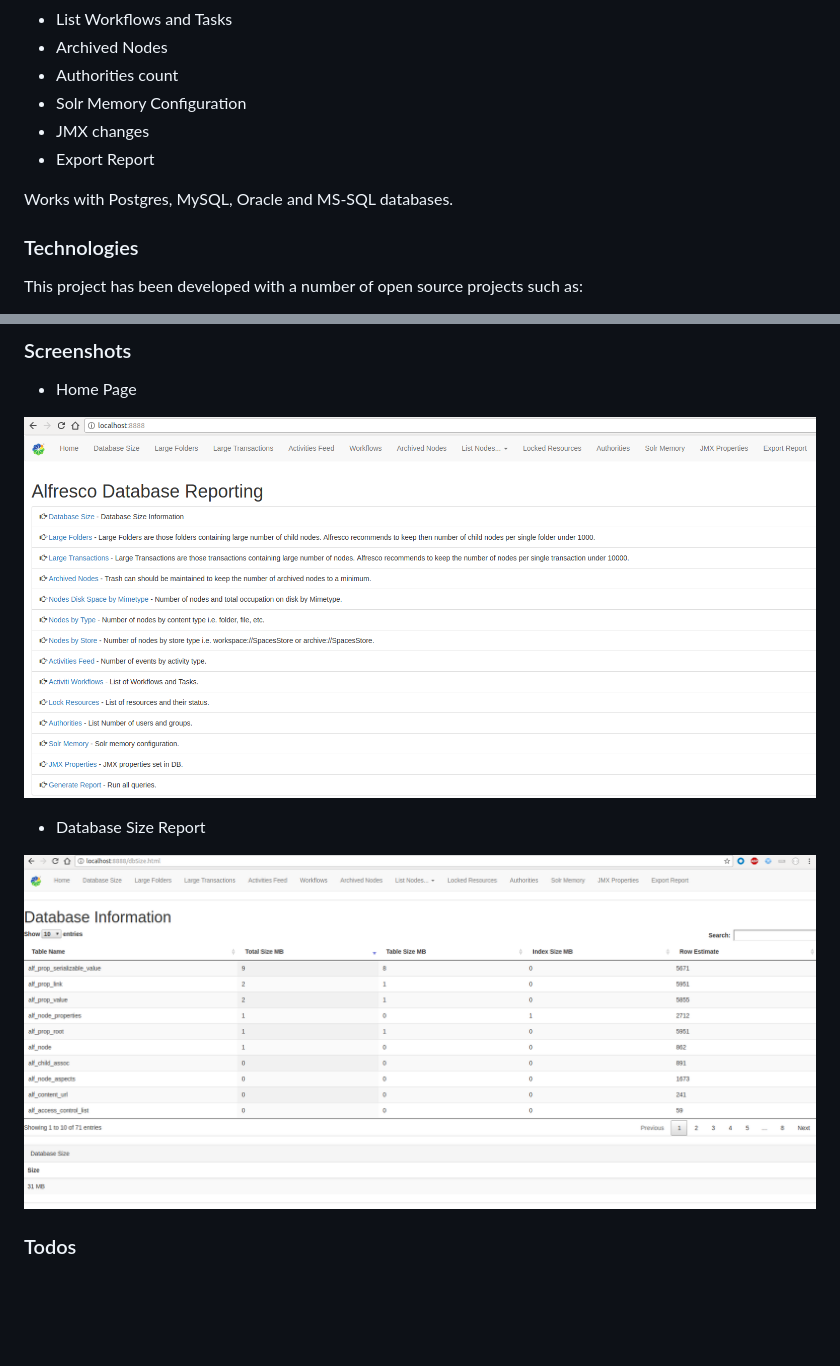
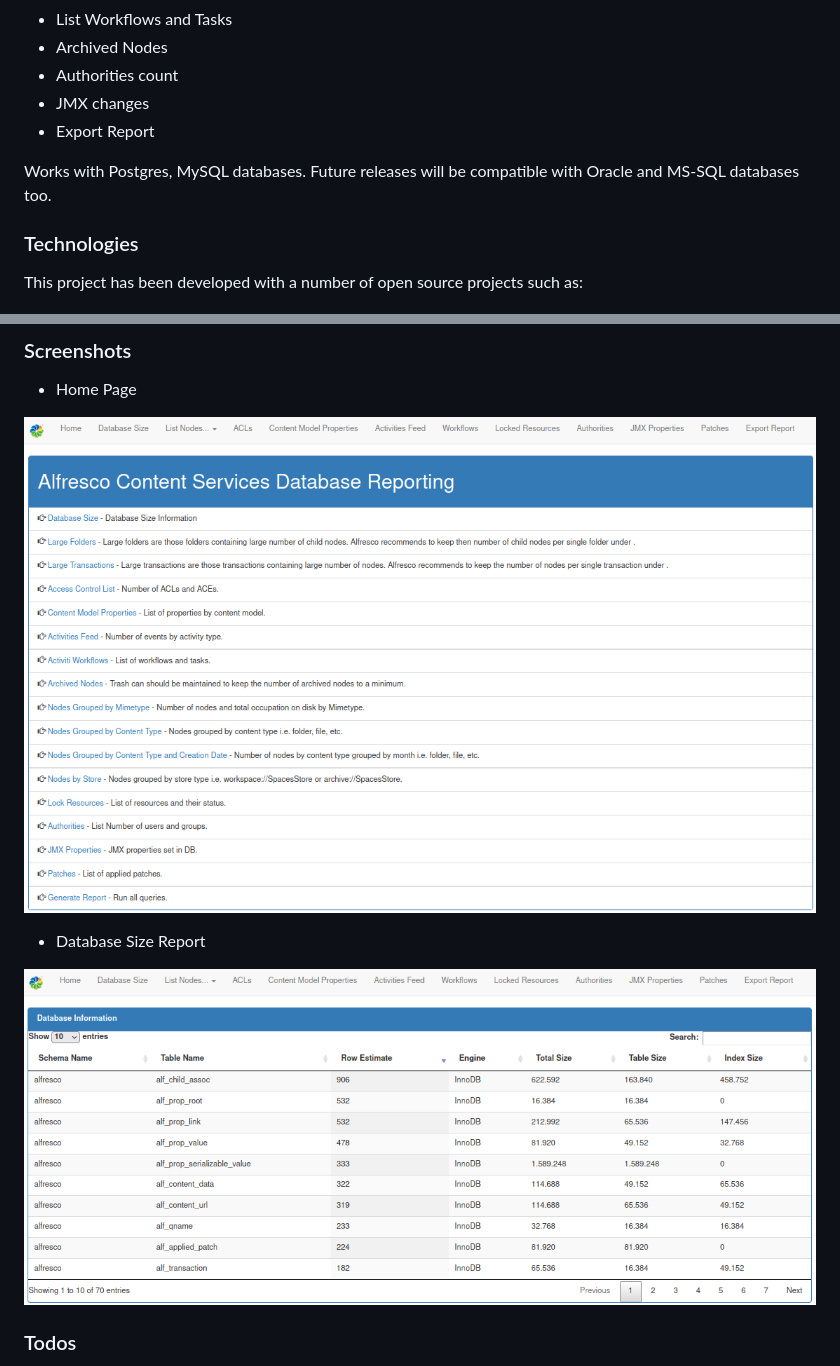
Before and after one commit to AlfrescoPremierServices/alfresco-db-queries, a Markdown page: README.md, 2 parts joined by grey strips. Drawn GitHub-style; pictures changed too: images/db-info.png, images/home.png; blank space fills up the shorter version.

```diff
--- a/README.md
+++ b/README.md
@@ -13,11 +13,11 @@ Alfresco Database Queries Report is a Spring-Boot application developed to run a
   - List Workflows and Tasks
   - Archived Nodes
   - Authorities count
-  - Solr Memory Configuration
   - JMX changes
   - Export Report
 
-  Works with Postgres, MySQL, Oracle and MS-SQL databases.
+  Works with Postgres, MySQL databases.
+  Future releases will be compatible with Oracle and MS-SQL databases too.
 
 ### Technologies
 
```
